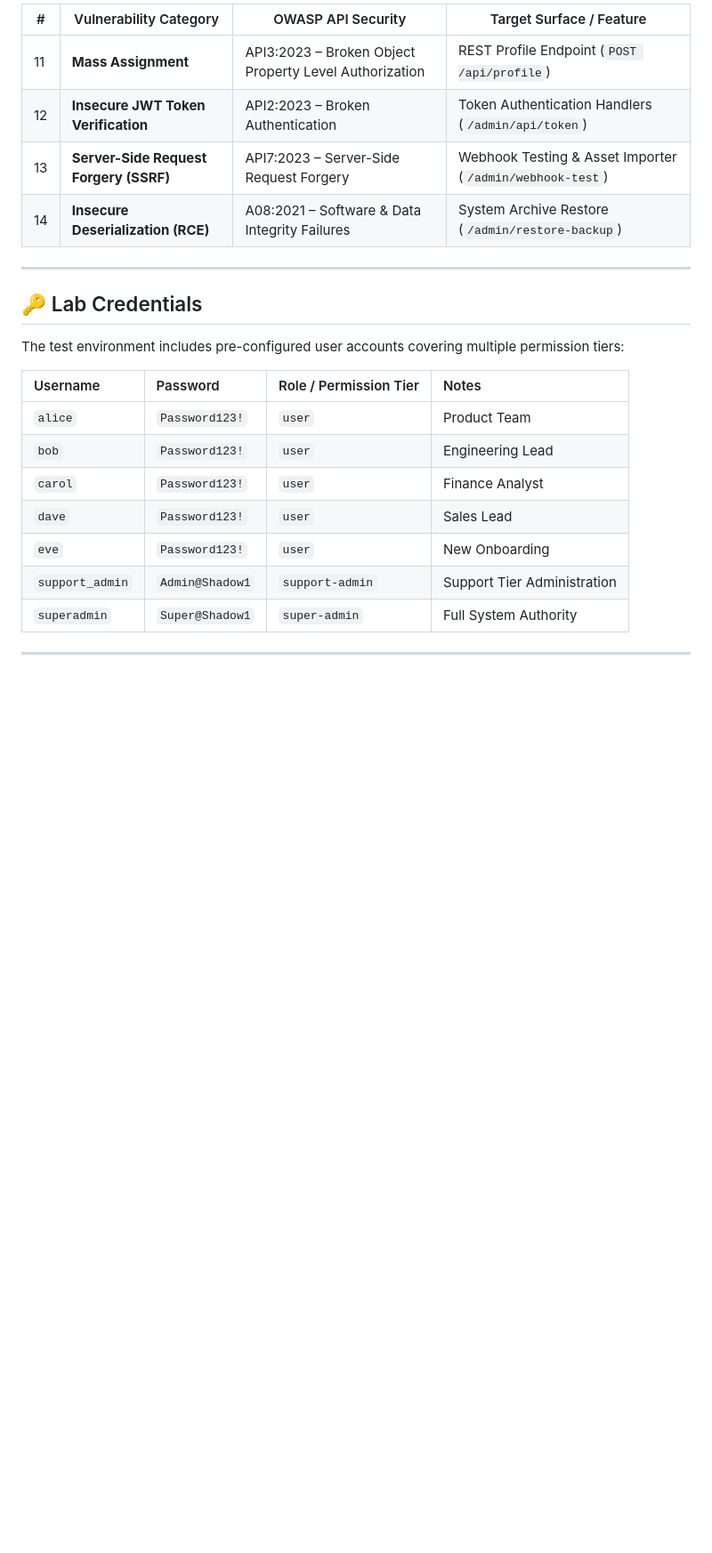
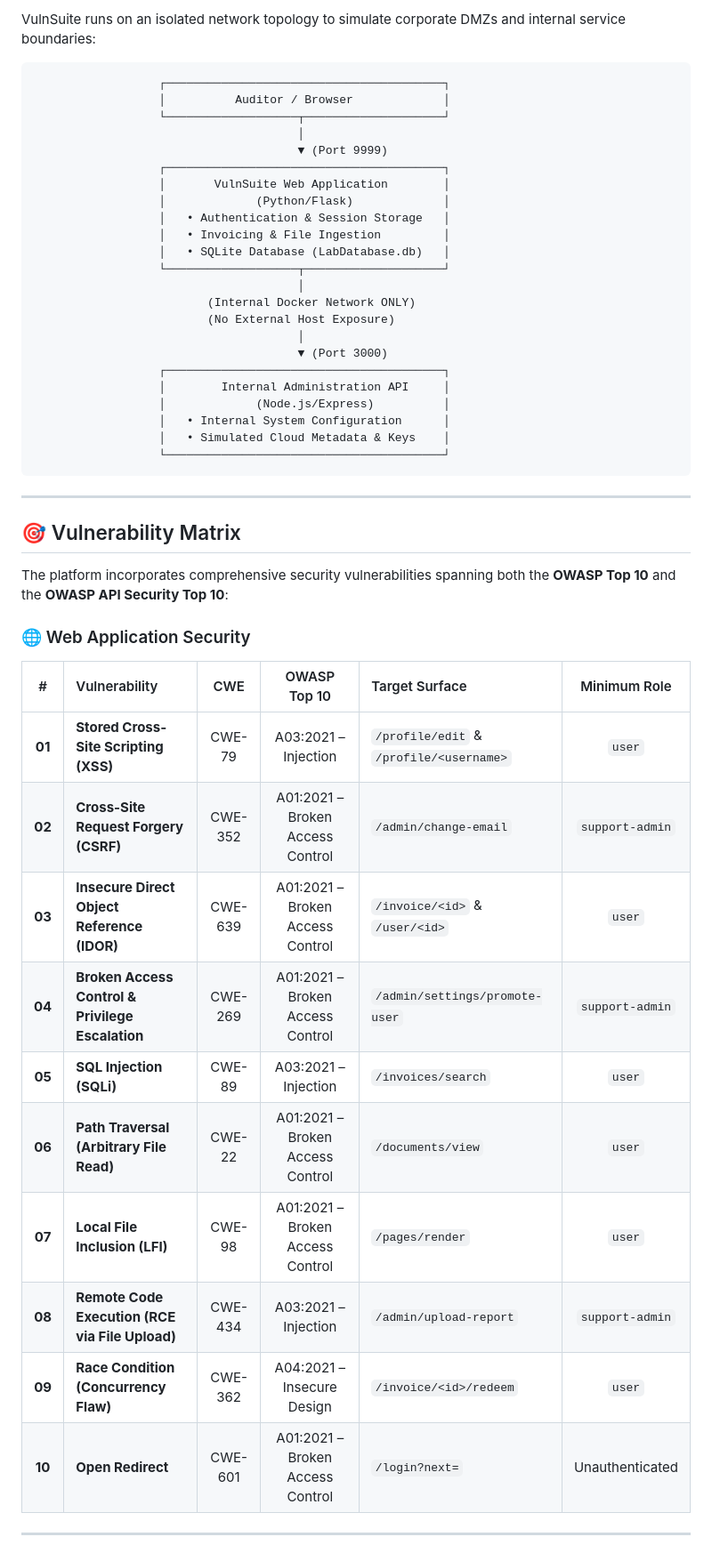
Before and after one commit to ram-prasad-sahoo/VulnSuite, a Markdown page: README.md, the part around one of its changes. Shown at 89% size. Drawn GitHub-style; blank space fills up the shorter version.

````diff
--- a/README.md
+++ b/README.md
@@ -70,26 +81,52 @@ VulnSuite incorporates realistic security vulnerabilities spanning modern web ap
 
-| # | Vulnerability Category | OWASP API Security | Target Surface / Feature |
-|---|------------------------|--------------------|--------------------------|
-| 11 | **Mass Assignment** | API3:2023 – Broken Object Property Level Authorization | REST Profile Endpoint (`POST /api/profile`) |
-| 12 | **Insecure JWT Token Verification** | API2:2023 – Broken Authentication | Token Authentication Handlers (`/admin/api/token`) |
-| 13 | **Server-Side Request Forgery (SSRF)** | API7:2023 – Server-Side Request Forgery | Webhook Testing & Asset Importer (`/admin/webhook-test`) |
-| 14 | **Insecure Deserialization (RCE)** | A08:2021 – Software & Data Integrity Failures | System Archive Restore (`/admin/restore-backup`) |
+VulnSuite runs on an isolated network topology to simulate corporate DMZs and internal service boundaries:
+
+```
+                  ┌────────────────────────────────────────┐
+                  │          Auditor / Browser             │
+                  └───────────────────┬────────────────────┘
+                                      │
+                                      ▼ (Port 9999)
+                  ┌────────────────────────────────────────┐
+                  │       VulnSuite Web Application        │
+                  │             (Python/Flask)             │
+                  │   • Authentication & Session Storage   │
+                  │   • Invoicing & File Ingestion         │
+                  │   • SQLite Database (LabDatabase.db)   │
+                  └───────────────────┬────────────────────┘
+                                      │
+                         (Internal Docker Network ONLY)
+                         (No External Host Exposure)
+                                      │
+                                      ▼ (Port 3000)
+                  ┌────────────────────────────────────────┐
+                  │        Internal Administration API     │
+                  │             (Node.js/Express)          │
+                  │   • Internal System Configuration      │
+                  │   • Simulated Cloud Metadata & Keys    │
+                  └────────────────────────────────────────┘
+```
 
 ---
 
-## 🔑 Lab Credentials
+## 🎯 Vulnerability Matrix
 
-The test environment includes pre-configured user accounts covering multiple permission tiers:
+The platform incorporates comprehensive security vulnerabilities spanning both the **OWASP Top 10** and the **OWASP API Security Top 10**:
 
-| Username | Password | Role / Permission Tier | Notes |
-|:---|:---|:---|:---|
-| `alice` | `Password123!` | `user` | Product Team |
-| `bob` | `Password123!` | `user` | Engineering Lead |
-| `carol` | `Password123!` | `user` | Finance Analyst |
-| `dave` | `Password123!` | `user` | Sales Lead |
-| `eve` | `Password123!` | `user` | New Onboarding |
-| `support_admin` | `Admin@Shadow1` | `support-admin` | Support Tier Administration |
-| `superadmin` | `Super@Shadow1` | `super-admin` | Full System Authority |
+### 🌐 Web Application Security
+
+| # | Vulnerability | CWE | OWASP Top 10 | Target Surface | Minimum Role |
+|:---:|:---|:---:|:---:|:---|:---:|
+| **01** | **Stored Cross-Site Scripting (XSS)** | CWE-79 | A03:2021 – Injection | `/profile/edit` & `/profile/<username>` | `user` |
+| **02** | **Cross-Site Request Forgery (CSRF)** | CWE-352 | A01:2021 – Broken Access Control | `/admin/change-email` | `support-admin` |
+| **03** | **Insecure Direct Object Reference (IDOR)** | CWE-639 | A01:2021 – Broken Access Control | `/invoice/<id>` & `/user/<id>` | `user` |
+| **04** | **Broken Access Control & Privilege Escalation** | CWE-269 | A01:2021 – Broken Access Control | `/admin/settings/promote-user` | `support-admin` |
+| **05** | **SQL Injection (SQLi)** | CWE-89 | A03:2021 – Injection | `/invoices/search` | `user` |
+| **06** | **Path Traversal (Arbitrary File Read)** | CWE-22 | A01:2021 – Broken Access Control | `/documents/view` | `user` |
+| **07** | **Local File Inclusion (LFI)** | CWE-98 | A01:2021 – Broken Access Control | `/pages/render` | `user` |
+| **08** | **Remote Code Execution (RCE via File Upload)** | CWE-434 | A03:2021 – Injection | `/admin/upload-report` | `support-admin` |
+| **09** | **Race Condition (Concurrency Flaw)** | CWE-362 | A04:2021 – Insecure Design | `/invoice/<id>/redeem` | `user` |
+| **10** | **Open Redirect** | CWE-601 | A01:2021 – Broken Access Control | `/login?next=` | Unauthenticated |
 
 ---
 
````
Also changed, not shown: other parts of README.md (+160 -80 lines).
